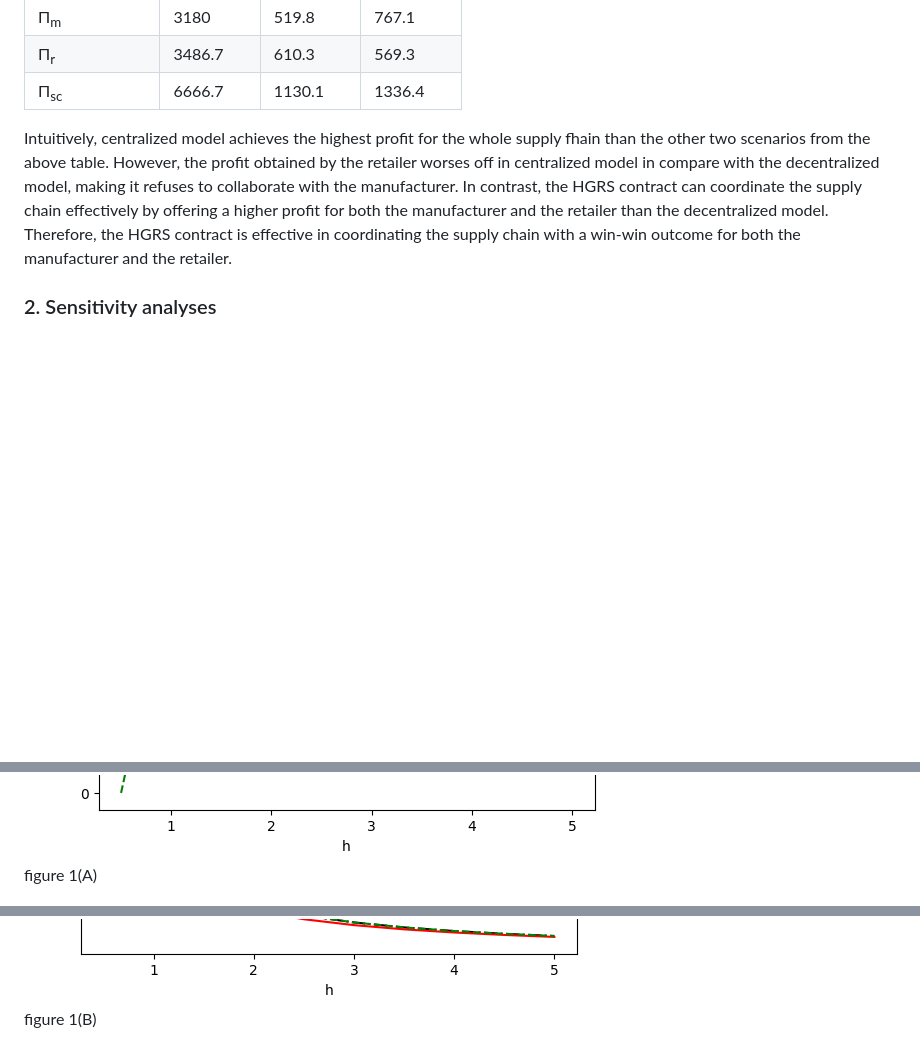
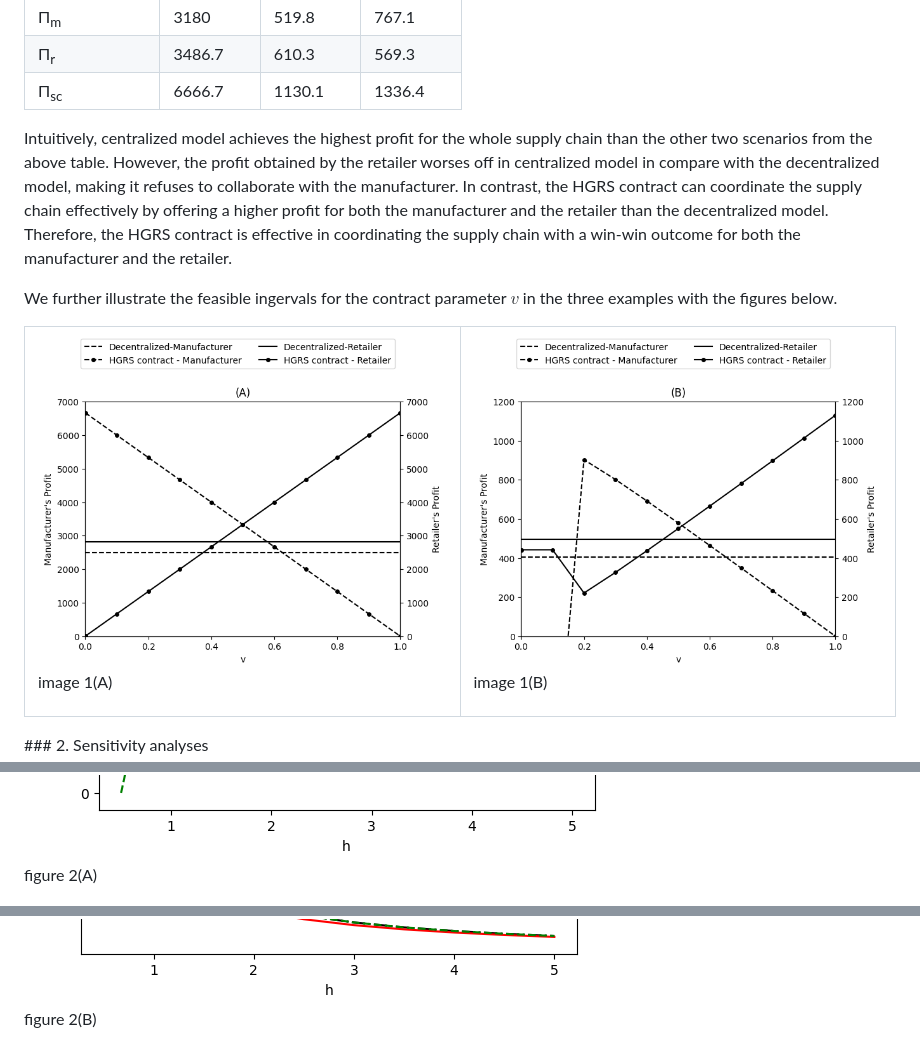
Before and after one commit to henryhuang920712/Green-Supply-Chain-Coordination, a Markdown page: README.md, 3 parts joined by grey strips. Rendered like a GitHub page; pictures changed too: images/v-ex1.png (added), images/v-ex2.png (added); blank space fills up the shorter version.

```diff
--- a/README.md
+++ b/README.md
@@ -486,8 +486,16 @@ Applying the chosen $v$ to the HGRS contract, we can obtain the optimal green qu
 </tr>
 </table>
 
-Intuitively, centralized model achieves the highest profit for the whole supply fhain than the other two scenarios from the above table. However, the profit obtained by the retailer worses off in centralized model in compare with the decentralized model, making it refuses to collaborate with the manufacturer. In contrast, the HGRS contract can coordinate the supply chain effectively by offering a higher profit for both the manufacturer and the retailer than the decentralized model. Therefore, the HGRS contract is effective in coordinating the supply chain with a win-win outcome for both the manufacturer and the retailer.
+Intuitively, centralized model achieves the highest profit for the whole supply chain than the other two scenarios from the above table. However, the profit obtained by the retailer worses off in centralized model in compare with the decentralized model, making it refuses to collaborate with the manufacturer. In contrast, the HGRS contract can coordinate the supply chain effectively by offering a higher profit for both the manufacturer and the retailer than the decentralized model. Therefore, the HGRS contract is effective in coordinating the supply chain with a win-win outcome for both the manufacturer and the retailer.
 
+We further illustrate the feasible ingervals for the contract parameter $v$ in the three examples with the figures below.
+
+<table>
+<tr>
+<td><img src="images/v-ex1.png" alt="figure 1(A)"><br><p style="text-align: center;">image 1(A)</p></td>
+<td><img src="images/v-ex2.png" alt="figure 1(B)"><br><p style="text-align: center;">image 1(B)</p></td>
+</tr>
+</table>
 ### 2. Sensitivity analyses
 
 In this section, we conduct sensitivity analyses to explore the impact of the parameters on the optimal green quality of product $e^{*}$, the optimal selling price of product $p^{*}$, as well as the profit owned by the manufacturer and the retailer under the three scenarios. Note that the behavior performed by the parameters in each example is similar, so we only illustrate the sensitivity analyses of the parameters in Example 3.
@@ -505,11 +513,11 @@ In conclusion, the HGRS contract ends up with s lower selling price and a higher
 <div style="display: flex; justify-content: space-between;">
   <div style="display: flex; flex-direction: column; align-items: center;">
   <img src="images/h_and_pi_star_m.png" alt="h_and_pi_star_m">
-  <p style="text-algn: center; font-style: italic;">figure 1(A)</p>
+  <p style="text-algn: center; font-style: italic;">figure 2(A)</p>
   </div>
   <div style="display: flex; flex-direction: column; align-items: center;">
   <img src="images/h_and_e.png" alt="h_and_e">
-  <p style="text-algn: center; font-style: italic;">figure 1(B)</p>
+  <p style="text-algn: center; font-style: italic;">figure 2(B)</p>
   </div>
 </div>
 <div style="display: flex; justify-content: space-between;">
```
Also changed, not shown: other parts of README.md (+2 -2 lines), images/v-ex3.png (added).
